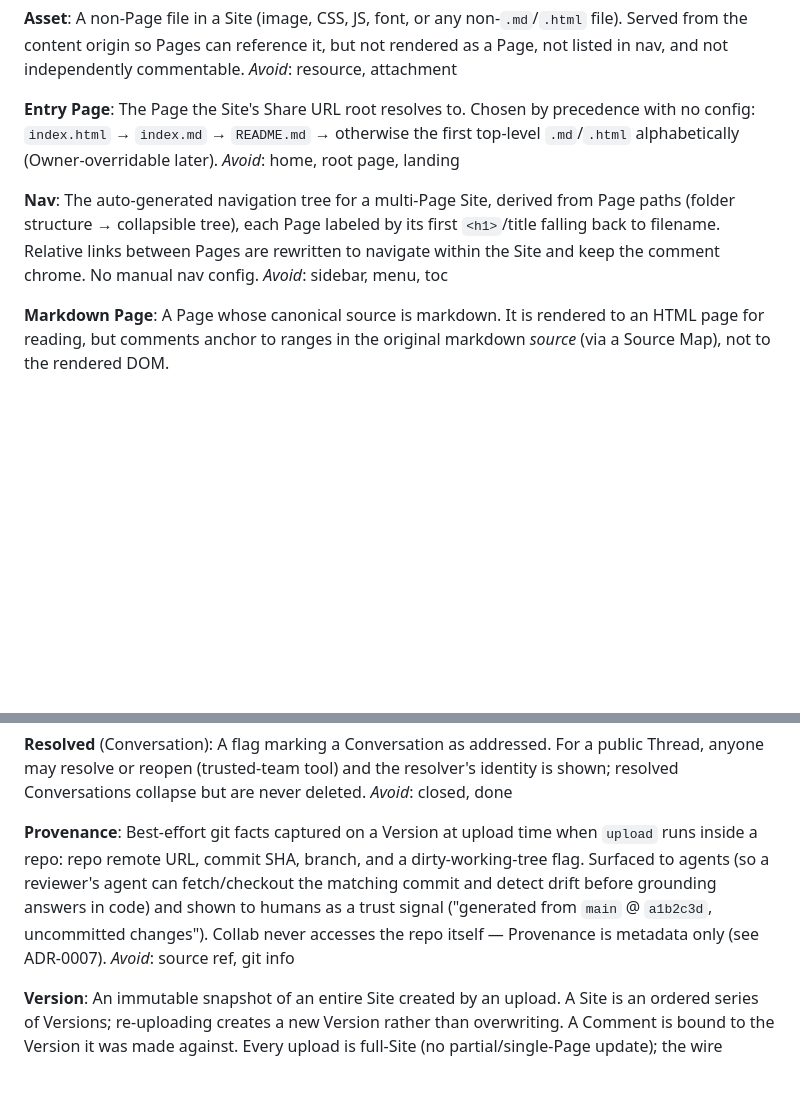
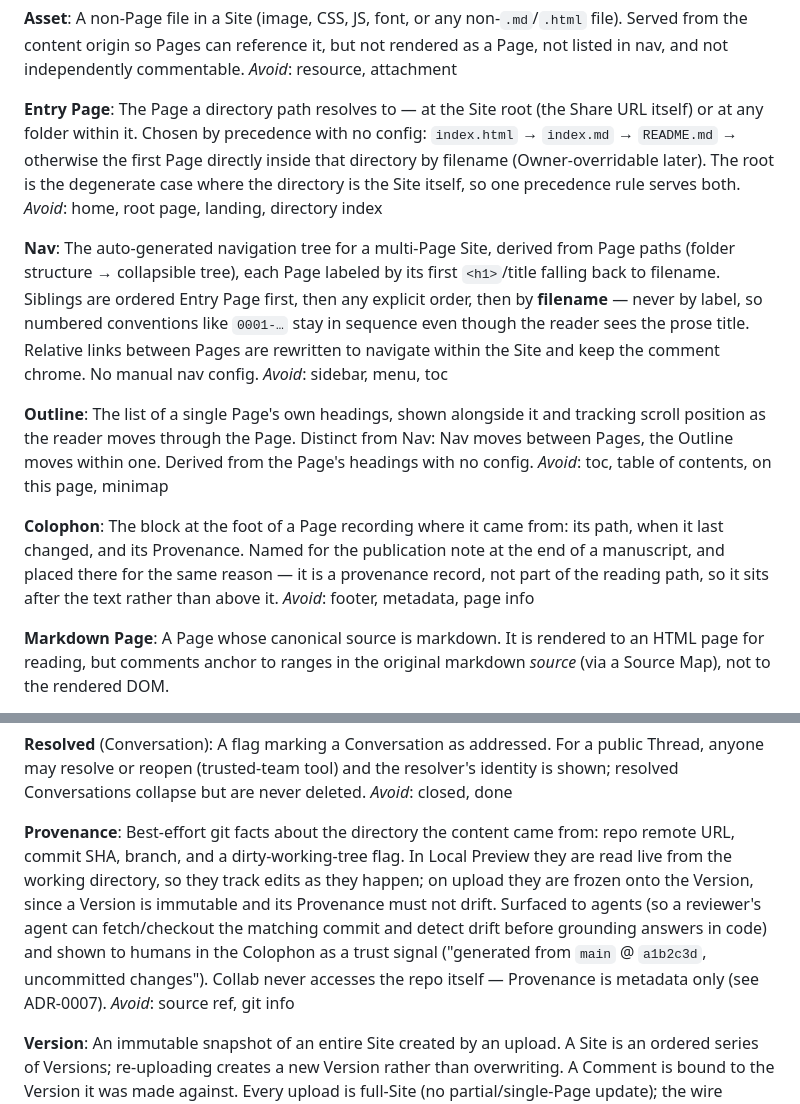
Before and after one commit to jtmthf/scholia, a Markdown page: CONTEXT.md, 2 parts joined by grey strips. Rendered like a GitHub page; blank space fills up the shorter version.

```diff
--- a/CONTEXT.md
+++ b/CONTEXT.md
@@ -18,12 +18,20 @@ A non-Page file in a Site (image, CSS, JS, font, or any non-`.md`/`.html` file).
 _Avoid_: resource, attachment
 
 **Entry Page**:
-The Page the Site's Share URL root resolves to. Chosen by precedence with no config: `index.html` → `index.md` → `README.md` → otherwise the first top-level `.md`/`.html` alphabetically (Owner-overridable later).
-_Avoid_: home, root page, landing
+The Page a directory path resolves to — at the Site root (the Share URL itself) or at any folder within it. Chosen by precedence with no config: `index.html` → `index.md` → `README.md` → otherwise the first Page directly inside that directory by filename (Owner-overridable later). The root is the degenerate case where the directory is the Site itself, so one precedence rule serves both.
+_Avoid_: home, root page, landing, directory index
 
 **Nav**:
-The auto-generated navigation tree for a multi-Page Site, derived from Page paths (folder structure → collapsible tree), each Page labeled by its first `<h1>`/title falling back to filename. Relative links between Pages are rewritten to navigate within the Site and keep the comment chrome. No manual nav config.
+The auto-generated navigation tree for a multi-Page Site, derived from Page paths (folder structure → collapsible tree), each Page labeled by its first `<h1>`/title falling back to filename. Siblings are ordered Entry Page first, then any explicit order, then by **filename** — never by label, so numbered conventions like `0001-…` stay in sequence even though the reader sees the prose title. Relative links between Pages are rewritten to navigate within the Site and keep the comment chrome. No manual nav config.
 _Avoid_: sidebar, menu, toc
+
+**Outline**:
+The list of a single Page's own headings, shown alongside it and tracking scroll position as the reader moves through the Page. Distinct from Nav: Nav moves between Pages, the Outline moves within one. Derived from the Page's headings with no config.
+_Avoid_: toc, table of contents, on this page, minimap
+
+**Colophon**:
+The block at the foot of a Page recording where it came from: its path, when it last changed, and its Provenance. Named for the publication note at the end of a manuscript, and placed there for the same reason — it is a provenance record, not part of the reading path, so it sits after the text rather than above it.
+_Avoid_: footer, metadata, page info
 
 **Markdown Page**:
 A Page whose canonical source is markdown. It is rendered to an HTML page for reading, but comments anchor to ranges in the original markdown *source* (via a Source Map), not to the rendered DOM.
@@ -71,7 +79,7 @@ A flag marking a Conversation as addressed. For a public Thread, anyone may reso
 _Avoid_: closed, done
 
 **Provenance**:
-Best-effort git facts captured on a Version at upload time when `upload` runs inside a repo: repo remote URL, commit SHA, branch, and a dirty-working-tree flag. Surfaced to agents (so a reviewer's agent can fetch/checkout the matching commit and detect drift before grounding answers in code) and shown to humans as a trust signal ("generated from `main` @ `a1b2c3d`, uncommitted changes"). Collab never accesses the repo itself — Provenance is metadata only (see ADR-0007).
+Best-effort git facts about the directory the content came from: repo remote URL, commit SHA, branch, and a dirty-working-tree flag. In Local Preview they are read live from the working directory, so they track edits as they happen; on upload they are frozen onto the Version, since a Version is immutable and its Provenance must not drift. Surfaced to agents (so a reviewer's agent can fetch/checkout the matching commit and detect drift before grounding answers in code) and shown to humans in the Colophon as a trust signal ("generated from `main` @ `a1b2c3d`, uncommitted changes"). Collab never accesses the repo itself — Provenance is metadata only (see ADR-0007).
 _Avoid_: source ref, git info
 
 **Version**:
```
Also changed, not shown: docs/adr/0016-editorial-visual-identity.md (added, +64 -0 lines), docs/adr/0017-local-preview-opens-the-users-editor.md (added, +42 -0 lines).
